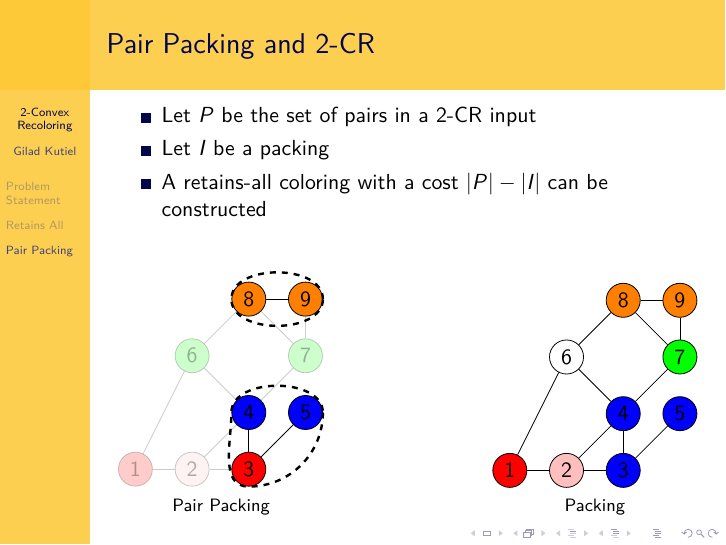
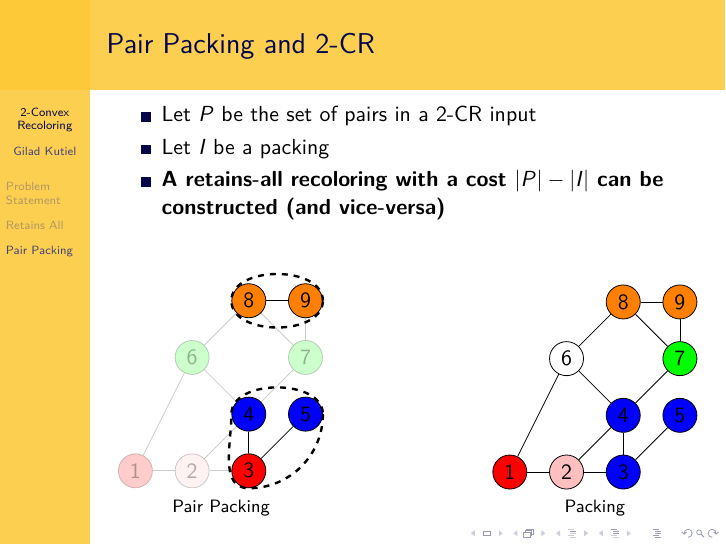
Before and after one commit to Gilad-Kutiel-PhD/Conference-IWOCA15, LaTeX slides (src/main.tex, which reads src/pairpackingconvex.tex): page 23 of 23 before the commit and page 25 of 25 after it. Compiled offline with LuaLaTeX.

Commit message:
bold face bullets

```diff
--- a/src/pairpackingconvex.tex
+++ b/src/pairpackingconvex.tex
@@ -1,9 +1,16 @@
 \begin{frame}{Pair Packing and 2-CR}
 
 \begin{itemize}
-  \item Let $P$ be the set of pairs in a 2-CR input
-  \item Let $I$ be a packing
-  \item A retains-all coloring with a cost $|P| - |I|$ can be constructed
+
+\item \textbf<1>
+{Let $P$ be the set of pairs in a 2-CR input}
+
+\item \textbf<2>
+{Let $I$ be a packing}
+
+\item \textbf<3>
+{A retains-all recoloring with a cost $|P| - |I|$ can be constructed (and vice-versa)}
+
 \end{itemize}
 
 \input{pairpackingconvex-fig}
```
